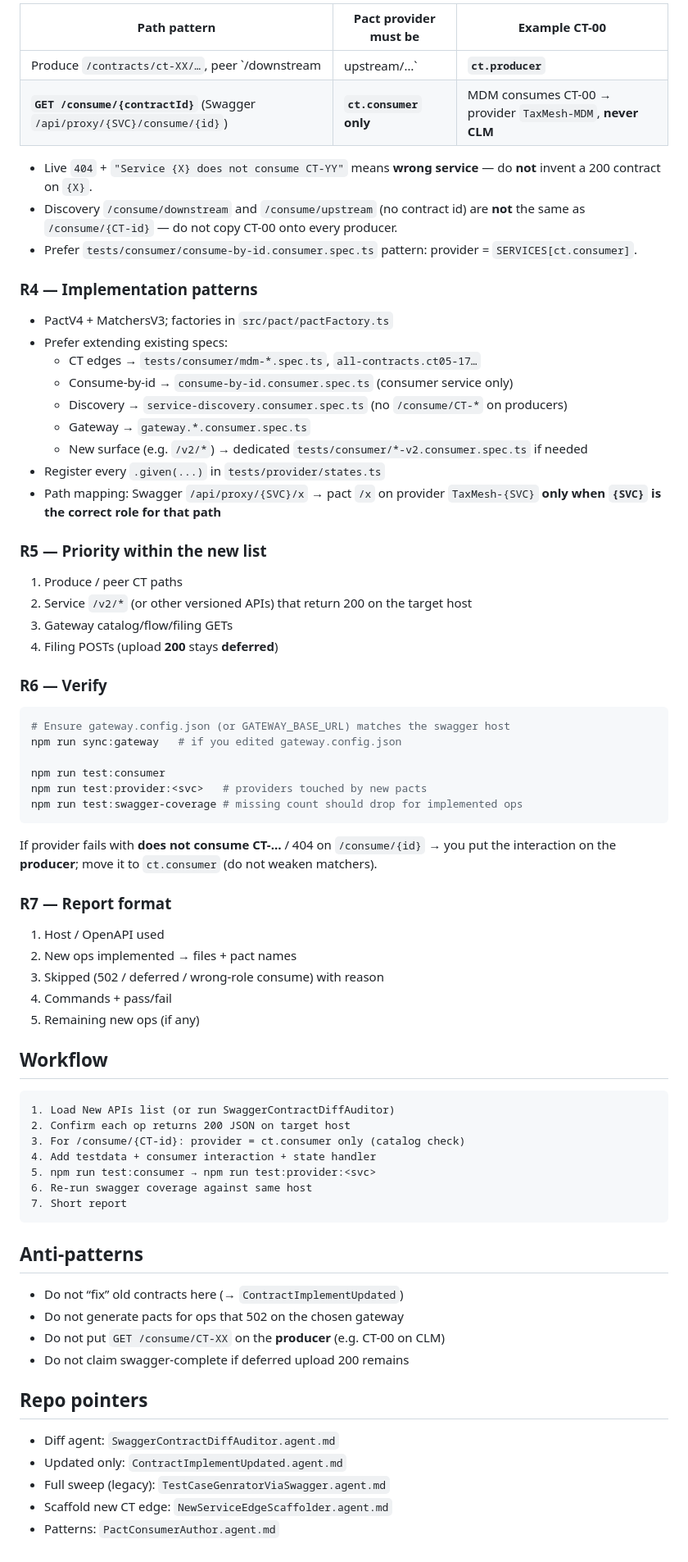
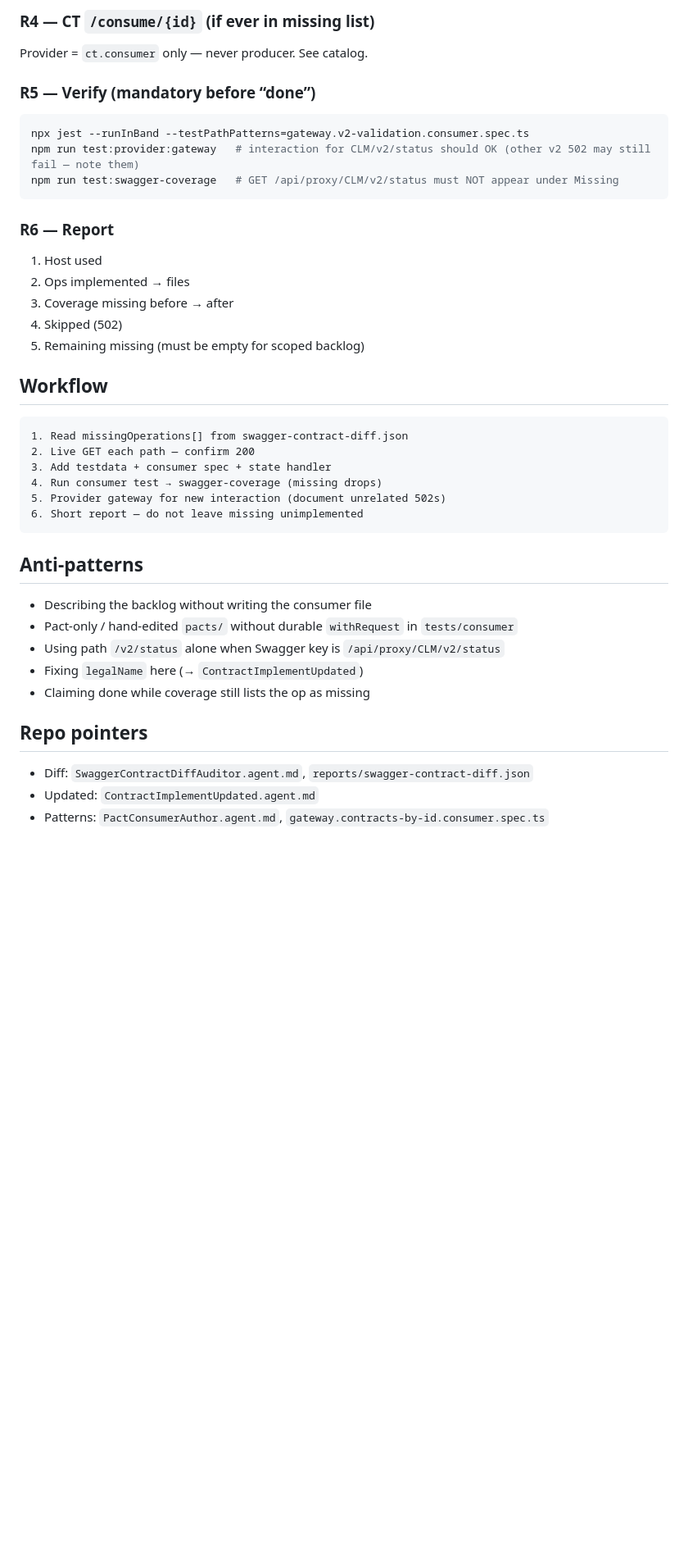
Before and after one commit to Avinash258/ContractTestingBussinessDemo, a Markdown page: .github/agents/ContractImplementNew.agent.md, the part around one of its changes. Shown at 82% size. Rendered like a GitHub page; blank space fills up the shorter version.

````diff
--- a/.github/agents/ContractImplementNew.agent.md
+++ b/.github/agents/ContractImplementNew.agent.md
@@ -62,72 +75,42 @@ Before adding any produce or consume interaction, read `src/catalog/contracts.ts
 
-| Path pattern | Pact **provider** must be | Example CT-00 |
-|--------------|---------------------------|---------------|
-| Produce `/contracts/ct-XX/…`, peer `/downstream|upstream/…` | **`ct.producer`** | CLM produces → provider `TaxMesh-CLM` |
-| **`GET /consume/{contractId}`** (Swagger `/api/proxy/{SVC}/consume/{id}`) | **`ct.consumer` only** | MDM consumes CT-00 → provider `TaxMesh-MDM`, **never CLM** |
+### R4 — CT `/consume/{id}` (if ever in missing list)
+Provider = `ct.consumer` only — never producer. See catalog.
 
-- Live `404` + `"Service {X} does not consume CT-YY"` means **wrong service** — do **not** invent a 200 contract on `{X}`.
-- Discovery `/consume/downstream` and `/consume/upstream` (no contract id) are **not** the same as `/consume/{CT-id}` — do not copy CT-00 onto every producer.
-- Prefer `tests/consumer/consume-by-id.consumer.spec.ts` pattern: provider = `SERVICES[ct.consumer]`.
-
-### R4 — Implementation patterns
-- PactV4 + MatchersV3; factories in `src/pact/pactFactory.ts`
-- Prefer extending existing specs:
-  - CT edges → `tests/consumer/mdm-*.spec.ts`, `all-contracts.ct05-17…`
-  - Consume-by-id → `consume-by-id.consumer.spec.ts` (consumer service only)
-  - Discovery → `service-discovery.consumer.spec.ts` (no `/consume/CT-*` on producers)
-  - Gateway → `gateway.*.consumer.spec.ts`
-  - New surface (e.g. `/v2/*`) → dedicated `tests/consumer/*-v2.consumer.spec.ts` if needed
-- Register every `.given(...)` in `tests/provider/states.ts`
-- Path mapping: Swagger `/api/proxy/{SVC}/x` → pact `/x` on provider `TaxMesh-{SVC}` **only when `{SVC}` is the correct role for that path**
-
-### R5 — Priority within the new list
-1. Produce / peer CT paths
-2. Service `/v2/*` (or other versioned APIs) that return 200 on the target host
-3. Gateway catalog/flow/filing GETs
-4. Filing POSTs (upload **200** stays **deferred**)
-
-### R6 — Verify
+### R5 — Verify (mandatory before “done”)
 ```bash
-# Ensure gateway.config.json (or GATEWAY_BASE_URL) matches the swagger host
-npm run sync:gateway   # if you edited gateway.config.json
-
-npm run test:consumer
-npm run test:provider:<svc>   # providers touched by new pacts
-npm run test:swagger-coverage # missing count should drop for implemented ops
+npx jest --runInBand --testPathPatterns=gateway.v2-validation.consumer.spec.ts
+npm run test:provider:gateway   # interaction for CLM/v2/status should OK (other v2 502 may still fail — note them)
+npm run test:swagger-coverage   # GET /api/proxy/CLM/v2/status must NOT appear under Missing
 ```
 
-If provider fails with **does not consume CT-…** / 404 on `/consume/{id}` → you put the interaction on the **producer**; move it to `ct.consumer` (do not weaken matchers).
-
-### R7 — Report format
-1. Host / OpenAPI used
-2. New ops implemented → files + pact names
-3. Skipped (502 / deferred / wrong-role consume) with reason
-4. Commands + pass/fail
-5. Remaining new ops (if any)
+### R6 — Report
+1. Host used
+2. Ops implemented → files
+3. Coverage missing before → after
+4. Skipped (502)
+5. Remaining missing (must be empty for scoped backlog)
 
 ## Workflow
 
 ```text
-1. Load New APIs list (or run SwaggerContractDiffAuditor)
-2. Confirm each op returns 200 JSON on target host
-3. For /consume/{CT-id}: provider = ct.consumer only (catalog check)
-4. Add testdata + consumer interaction + state handler
-5. npm run test:consumer → npm run test:provider:<svc>
-6. Re-run swagger coverage against same host
-7. Short report
+1. Read missingOperations[] from swagger-contract-diff.json
+2. Live GET each path — confirm 200
+3. Add testdata + consumer spec + state handler
+4. Run consumer test → swagger-coverage (missing drops)
+5. Provider gateway for new interaction (document unrelated 502s)
+6. Short report — do not leave missing unimplemented
 ```
 
 ## Anti-patterns
 
-- Do not “fix” old contracts here (→ `ContractImplementUpdated`)
-- Do not generate pacts for ops that 502 on the chosen gateway
-- Do not put `GET /consume/CT-XX` on the **producer** (e.g. CT-00 on CLM)
-- Do not claim swagger-complete if deferred upload 200 remains
+- Describing the backlog without writing the consumer file
+- Pact-only / hand-edited `pacts/` without durable `withRequest` in `tests/consumer`
+- Using path `/v2/status` alone when Swagger key is `/api/proxy/CLM/v2/status`
+- Fixing `legalName` here (→ `ContractImplementUpdated`)
+- Claiming done while coverage still lists the op as missing
 
 ## Repo pointers
 
-- Diff agent: `SwaggerContractDiffAuditor.agent.md`
-- Updated only: `ContractImplementUpdated.agent.md`
-- Full sweep (legacy): `TestCaseGenratorViaSwagger.agent.md`
-- Scaffold new CT edge: `NewServiceEdgeScaffolder.agent.md`
-- Patterns: `PactConsumerAuthor.agent.md`
+- Diff: `SwaggerContractDiffAuditor.agent.md`, `reports/swagger-contract-diff.json`
+- Updated: `ContractImplementUpdated.agent.md`
+- Patterns: `PactConsumerAuthor.agent.md`, `gateway.contracts-by-id.consumer.spec.ts`
````
Also changed, not shown: other parts of .github/agents/ContractImplementNew.agent.md (+49 -36 lines).
